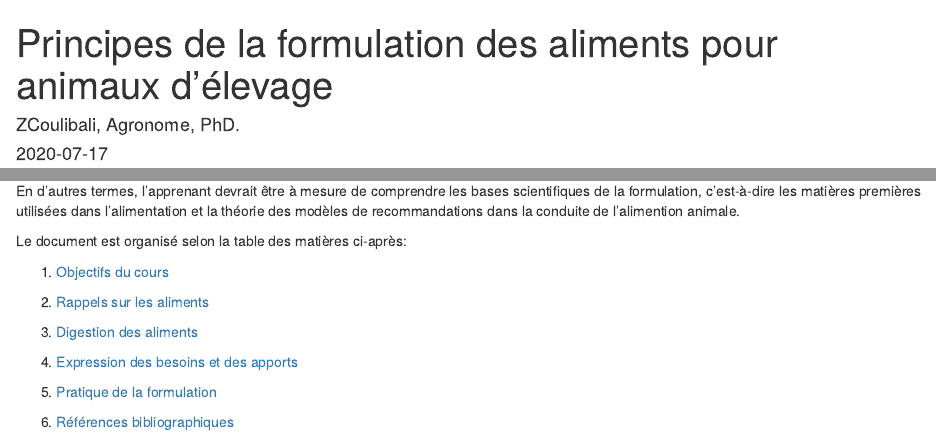
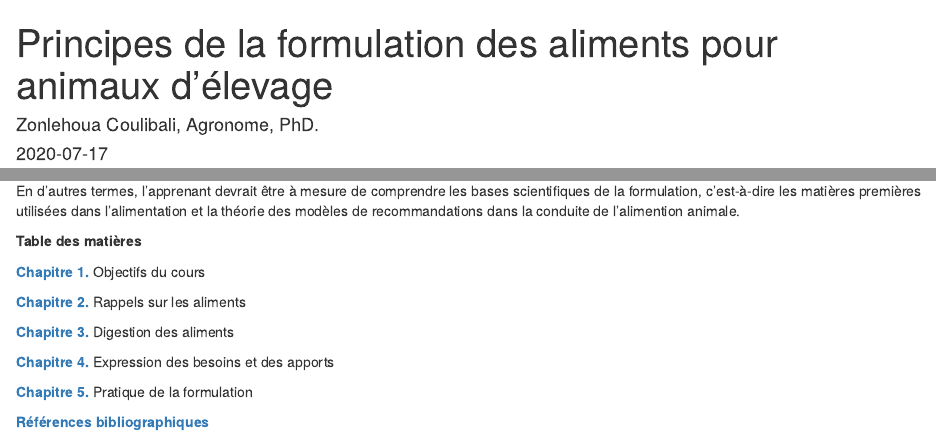
Before and after one commit to rgoals/Formulation, an R Markdown document (index.Rmd): the page in a window 1100 px wide, from its top, and a second part further down, joined at a grey line. Rendered offline with R 4.5, knitr and Pandoc, with nearby package versions; drawn as R Markdown's standard HTML page in place of the format the file asks for.

Commit message:
Mise à jour

```diff
--- a/_bookdown.yml
+++ b/_bookdown.yml
@@ -2,5 +2,5 @@ book_filename: "formulation"
 delete_merged_file: true
 language:
   ui:
-    chapter_name: "Chapter "
+    chapter_name: "Chapitre "
 output_dir: "docs"
--- a/_output.yml
+++ b/_output.yml
@@ -3,7 +3,7 @@ bookdown::gitbook:
   config:
     toc:
       before: |
-        <li><a href="./">A Minimal Book Example</a></li>
+        <li><a href="./">A Book Example</a></li>
       after: |
         <li><a href="https://github.com/rstudio/bookdown" target="blank">Published with bookdown</a></li>
     download: ["pdf", "epub"]
--- a/index.Rmd
+++ b/index.Rmd
@@ -1,6 +1,6 @@
 ---
 title: "Principes de la formulation des aliments pour animaux d'élevage"
-author: "ZCoulibali, Agronome, PhD."
+author: "Zonlehoua Coulibali, Agronome, PhD."
 date: "`r Sys.Date()`"
 site: bookdown::bookdown_site
 documentclass: book
@@ -36,16 +36,16 @@ De façon spécifique, tout apprenant au sortir de ce cours devait être à mesu
 
 En d’autres termes, l’apprenant devrait être à mesure de comprendre les bases scientifiques de la formulation, c’est-à-dire les matières premières utilisées dans l’alimentation et la théorie des modèles de recommandations dans la conduite de l’alimention animale.
 
-Le document est organisé selon la table des matières ci-après:
+**Table des matières**
 
-1. [Objectifs du cours](https://rgoals.github.io/formulation/index.html)
+[**Chapitre 1.**](https://rgoals.github.io/formulation/index.html) Objectifs du cours
 
-2. [Rappels sur les aliments](https://rgoals.github.io/formulation/rappels.html)
+[**Chapitre 2.**](https://rgoals.github.io/formulation/rappels.html) Rappels sur les aliments
 
-3. [Digestion des aliments](https://rgoals.github.io/formulation/digestion.html)
+[**Chapitre 3.**](https://rgoals.github.io/formulation/digestion.html) Digestion des aliments
 
-4. [Expression des besoins et des apports](https://rgoals.github.io/formulation/expression.html)
+[**Chapitre 4.**](https://rgoals.github.io/formulation/expression.html) Expression des besoins et des apports
 
-5. [Pratique de la formulation](https://rgoals.github.io/formulation/pratique.html)
+[**Chapitre 5.**](https://rgoals.github.io/formulation/pratique.html) Pratique de la formulation
 
-6. [Références bibliographiques](https://rgoals.github.io/formulation/references.html)
+[**Références bibliographiques**](https://rgoals.github.io/formulation/references.html)
```
Also changed, not shown: README.md, docs/search_index.json, 6 other files.
